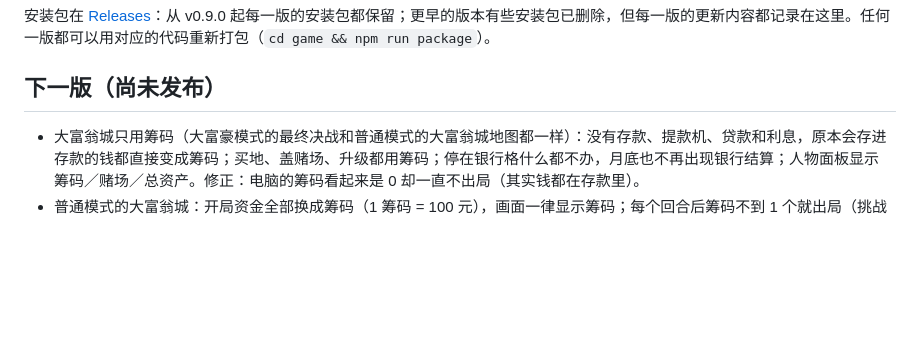
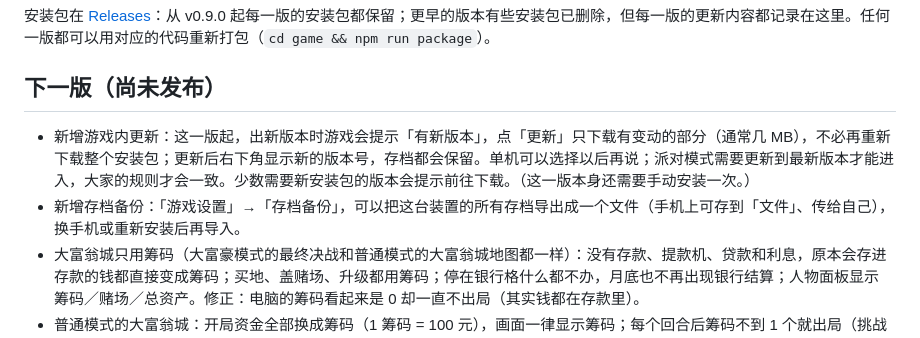
Before and after one commit to iam567/rich4-renew-app, a Markdown page: CHANGELOG.md, the part around the change. Rendered like a GitHub page; blank space fills up the shorter version.

Commit message:
CHANGELOG: in-game updates and save backup in the next version
Co-Authored-By: Claude Opus 5.5 <noreply@anthropic.com>

(mirrored from rich4-renew fafb7ad)

```diff
--- a/CHANGELOG.md
+++ b/CHANGELOG.md
@@ -3,6 +3,8 @@
 安装包在 [Releases](https://github.com/iam567/rich4-renew-app/releases)：从 v0.9.0 起每一版的安装包都保留；更早的版本有些安装包已删除，但每一版的更新内容都记录在这里。任何一版都可以用对应的代码重新打包（`cd game && npm run package`）。
 
 ## 下一版（尚未发布）
+- 新增游戏内更新：这一版起，出新版本时游戏会提示「有新版本」，点「更新」只下载有变动的部分（通常几 MB），不必再重新下载整个安装包；更新后右下角显示新的版本号，存档都会保留。单机可以选择以后再说；派对模式需要更新到最新版本才能进入，大家的规则才会一致。少数需要新安装包的版本会提示前往下载。（这一版本身还需要手动安装一次。）
+- 新增存档备份：「游戏设置」→「存档备份」，可以把这台装置的所有存档导出成一个文件（手机上可存到「文件」、传给自己），换手机或重新安装后再导入。
 - 大富翁城只用筹码（大富豪模式的最终决战和普通模式的大富翁城地图都一样）：没有存款、提款机、贷款和利息，原本会存进存款的钱都直接变成筹码；买地、盖赌场、升级都用筹码；停在银行格什么都不办，月底也不再出现银行结算；人物面板显示 筹码／赌场／总资产。修正：电脑的筹码看起来是 0 却一直不出局（其实钱都在存款里）。
 - 普通模式的大富翁城：开局资金全部换成筹码（1 筹码 = 100 元），画面一律显示筹码；每个回合后筹码不到 1 个就出局（挑战模式照旧欠债不破产）。旧存档里的存款会在下一回合并进筹码（有贷款的先扣掉）。
 - 派对模式联网系统重大升级：大幅减少掉线；手机短暂断线（切到后台、进电梯、Wi-Fi 换成流量）会自动续连，一分钟内接回来游戏完全不受影响，断线期间的操作自动补上。iPhone、安卓、Mac、Windows 都能一起玩。
```
